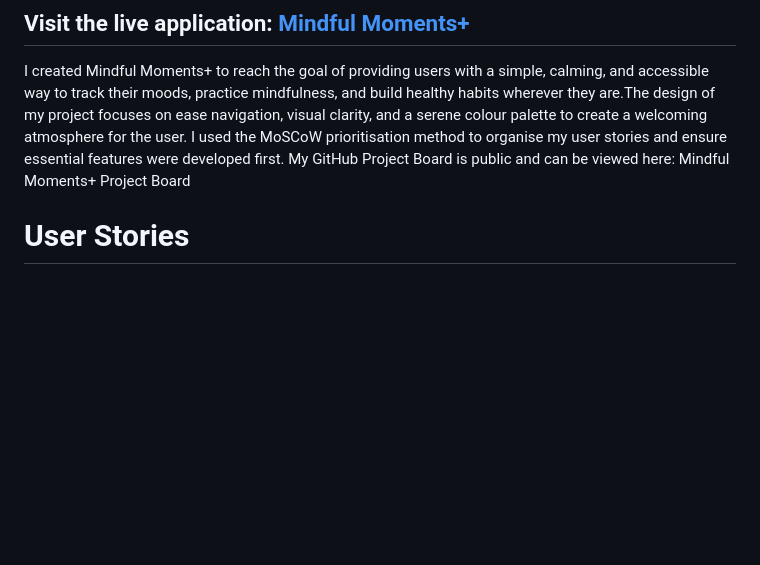
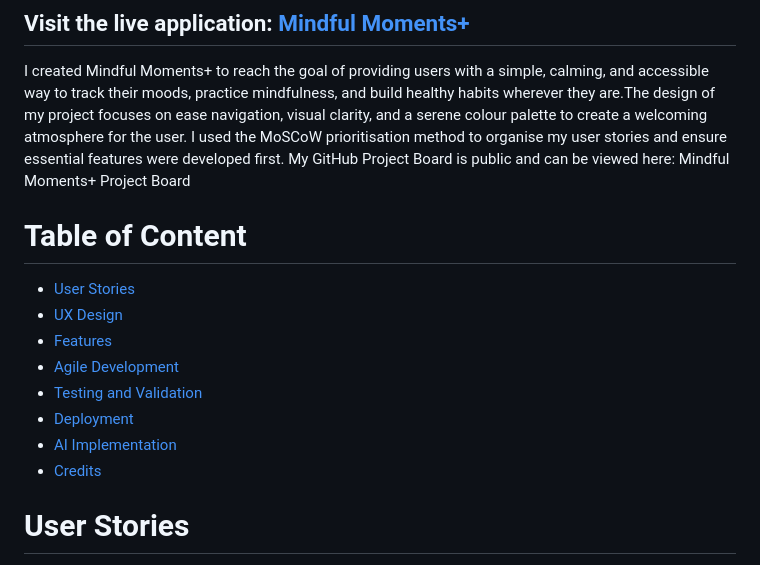
Before and after one commit to ZaenbA/capstone-project, a Markdown page: README.md, the part around the change printed below. GitHub-like rendering; blank space fills up the shorter version.

```diff
--- a/README.md
+++ b/README.md
@@ -10,7 +10,15 @@ This application is a Django-based mood tracker that was designed to help users
 I created Mindful Moments+ to reach the goal of providing users with a simple, calming, and accessible way to track their moods, practice mindfulness, and build healthy habits wherever they are.The design of my project focuses on ease navigation, visual clarity, and a serene colour palette to create a welcoming atmosphere for the user.
 I used the MoSCoW prioritisation method to organise my user stories and ensure essential features were developed first. My GitHub Project Board is public and can be viewed here: Mindful Moments+ Project Board
 
-
+# **Table of Content**
+- [User Stories](#user-stories)
+- [UX Design](#ux-design)
+- [Features](#features)
+- [Agile Development](#agile-development)
+- [Testing and Validation](#testing-and-validation)
+- [Deployment](#deployment)
+- [AI Implementation](#ai-implementation)
+- [Credits](#credits)
 # **User Stories**
 
 Must Have:
```
Also changed, not shown: other parts of README.md (+2 -2 lines).
